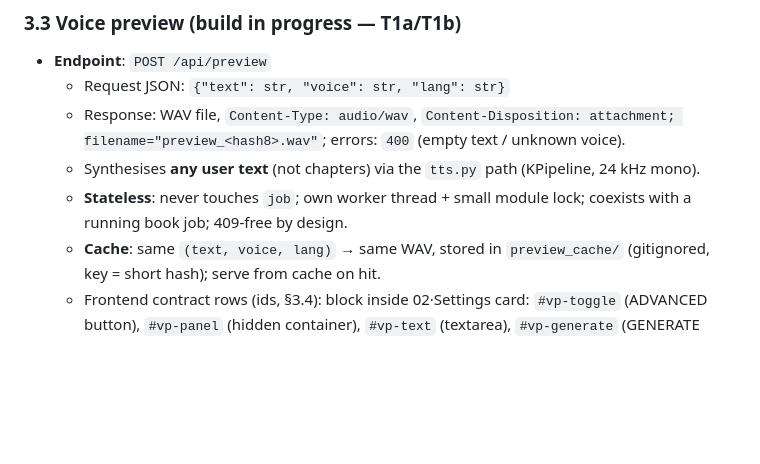
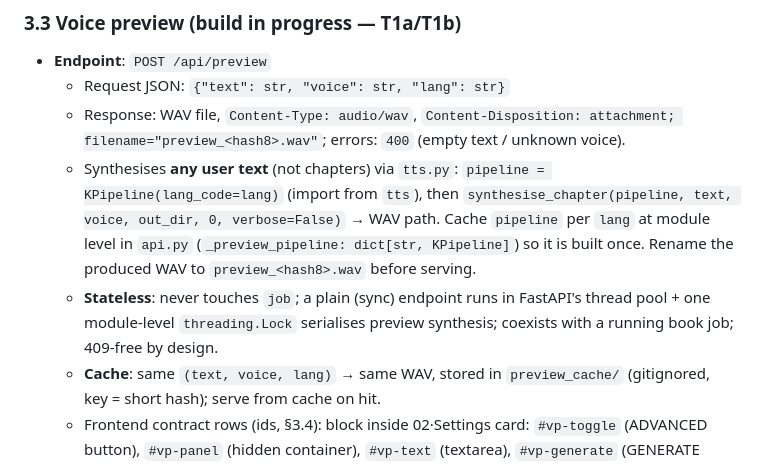
Before and after one commit to Kunal7c/Audiobook-Generator-Kokkor, a Markdown page: techspec.md, the part around the change. GitHub-like rendering; blank space fills up the shorter version.

Commit message:
techspec §3.3: pin exact KPipeline + synthesise_chapter call for preview backend

```diff
--- a/techspec.md
+++ b/techspec.md
@@ -72,9 +72,15 @@
 - **Endpoint**: `POST /api/preview`
   - Request JSON: `{"text": str, "voice": str, "lang": str}`
   - Response: WAV file, `Content-Type: audio/wav`, `Content-Disposition: attachment; filename="preview_<hash8>.wav"`; errors: `400` (empty text / unknown voice).
-  - Synthesises **any user text** (not chapters) via the `tts.py` path (KPipeline, 24 kHz mono).
-  - **Stateless**: never touches `job`; own worker thread + small module lock;
-    coexists with a running book job; 409-free by design.
+  - Synthesises **any user text** (not chapters) via `tts.py`:
+    `pipeline = KPipeline(lang_code=lang)` (import from `tts`), then
+    `synthesise_chapter(pipeline, text, voice, out_dir, 0, verbose=False)`
+    → WAV path. Cache `pipeline` per `lang` at module level in `api.py`
+    (`_preview_pipeline: dict[str, KPipeline]`) so it is built once.
+    Rename the produced WAV to `preview_<hash8>.wav` before serving.
+  - **Stateless**: never touches `job`; a plain (sync) endpoint runs in
+    FastAPI's thread pool + one module-level `threading.Lock` serialises
+    preview synthesis; coexists with a running book job; 409-free by design.
   - **Cache**: same `(text, voice, lang)` → same WAV, stored in `preview_cache/`
     (gitignored, key = short hash); serve from cache on hit.
   - Frontend contract rows (ids, §3.4): block inside 02·Settings card:
```
